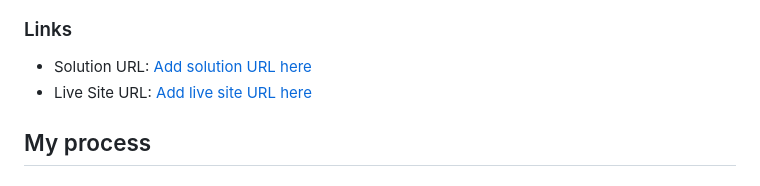
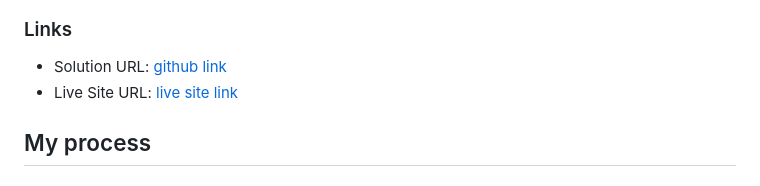
Before and after one commit to ankan-782/manage-landing-page-html-css-javascript, a Markdown page: README.md, the part around the change. Rendered like a GitHub page.

Commit message:
readme file links updated

```diff
--- a/README.md
+++ b/README.md
@@ -44,8 +44,8 @@ Users should be able to:
 
 ### Links
 
-- Solution URL: [Add solution URL here](https://github.com/ankan-782/manage-landing-page-html-css-javascript)
-- Live Site URL: [Add live site URL here](https://manage-landing-page-rav.netlify.app)
+- Solution URL: [github link](https://github.com/ankan-782/manage-landing-page-html-css-javascript)
+- Live Site URL: [live site link](https://manage-landing-page-rav.netlify.app)
 
 ## My process
 
```
